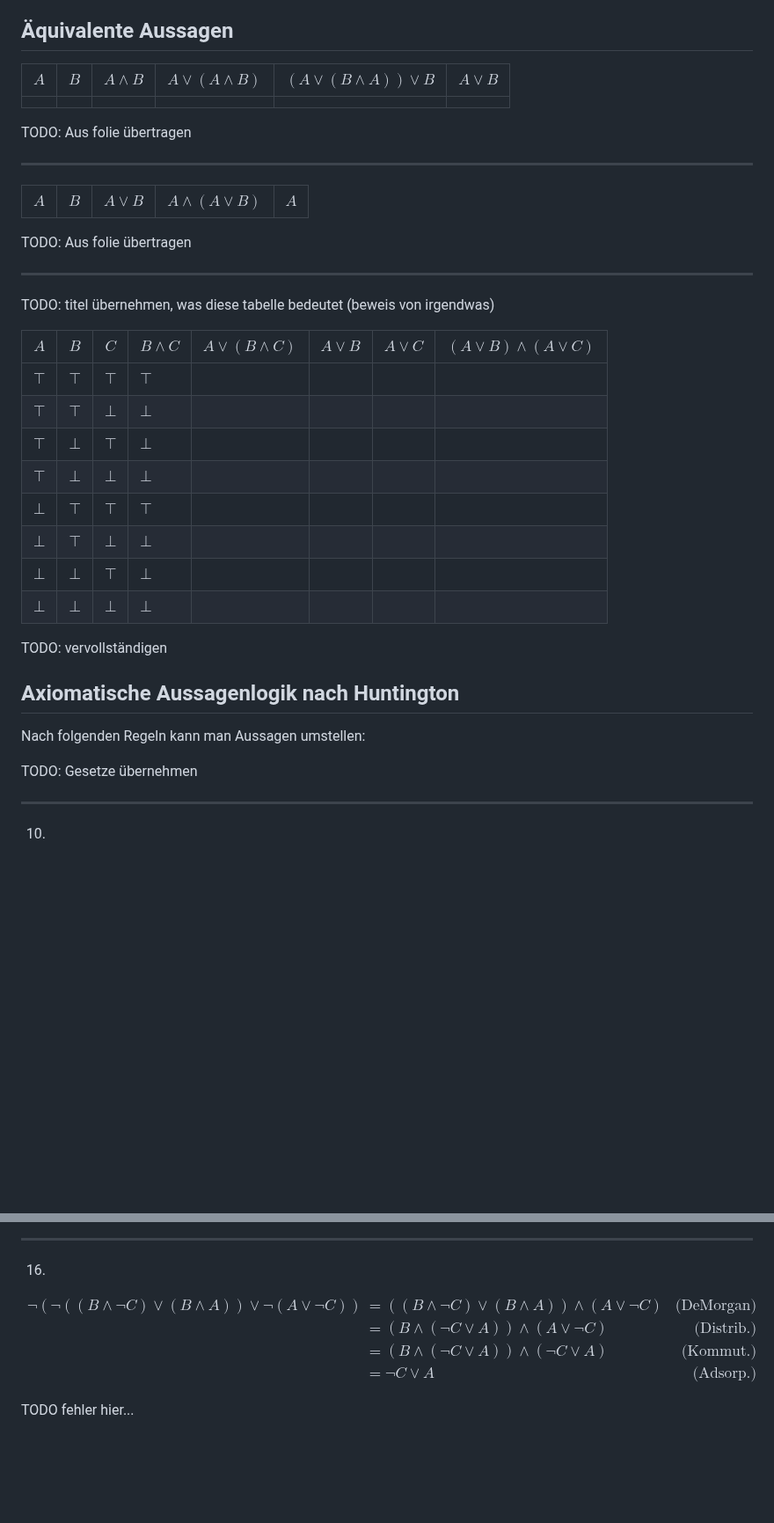
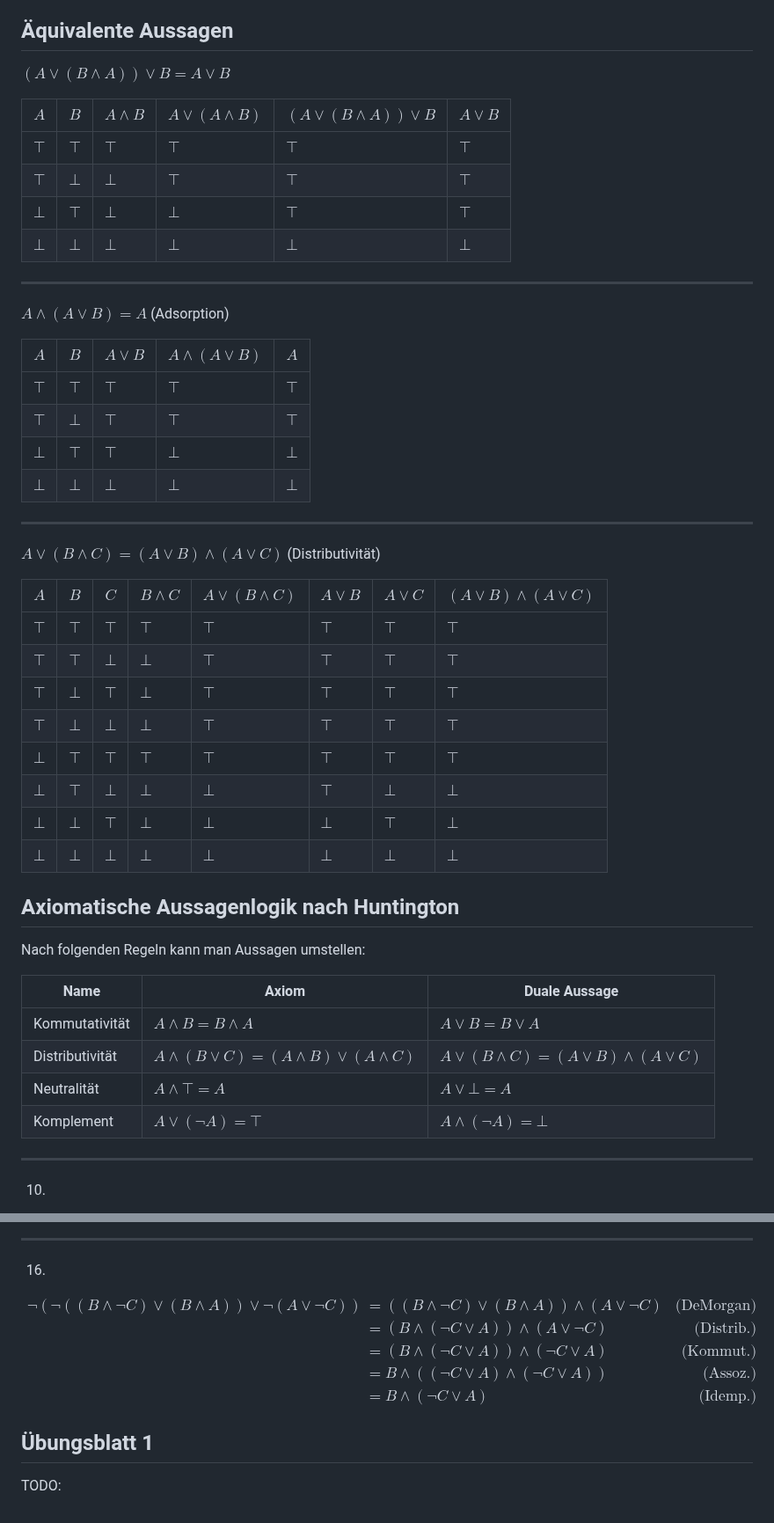
Before and after one commit to Crafter-Y/uni, a Markdown page: ka-tinf25b4-theoretical-computer-science/2026-01-13.md, 2 parts joined by grey strips. Shown at 88% size. Drawn GitHub-style; blank space fills up the shorter version.

Commit message:
finish todays lessens notes

```diff
--- a/ka-tinf25b4-theoretical-computer-science/2026-01-13.md
+++ b/ka-tinf25b4-theoretical-computer-science/2026-01-13.md
@@ -157,41 +157,51 @@ Es wird Kako ($K$) und Natchos ($N$) geben.
 
 ## Äquivalente Aussagen
 
-| $A$ | $B$ | $A \land B$ | $A \lor (A \land B)$ | $(A \lor (B \land A)) \lor B$ | $A \lor B$ |
-| --- | --- | ----------- | -------------------- | ----------------------------- | ---------- |
-|     |     |             |                      |                               |            |
+$(A \lor (B \land A)) \lor B = A \lor B$
 
-TODO: Aus folie übertragen
+| $A$    | $B$    | $A \land B$ | $A \lor (A \land B)$ | $(A \lor (B \land A)) \lor B$ | $A \lor B$ |
+| ------ | ------ | ----------- | -------------------- | ----------------------------- | ---------- |
+| $\top$ | $\top$ | $\top$      | $\top$               | $\top$                        | $\top$     |
+| $\top$ | $\bot$ | $\bot$      | $\top$               | $\top$                        | $\top$     |
+| $\bot$ | $\top$ | $\bot$      | $\bot$               | $\top$                        | $\top$     |
+| $\bot$ | $\bot$ | $\bot$      | $\bot$               | $\bot$                        | $\bot$     |
 
 ---
 
-| $A$ | $B$ | $A \lor B$ | $A \land (A \lor B)$ | $A$ |
-| --- | --- | ---------- | -------------------- | --- |
+$A \land (A \lor B) = A$ (Adsorption)
 
-TODO: Aus folie übertragen
+| $A$    | $B$    | $A \lor B$ | $A \land (A \lor B)$ | $A$    |
+| ------ | ------ | ---------- | -------------------- | ------ |
+| $\top$ | $\top$ | $\top$     | $\top$               | $\top$ |
+| $\top$ | $\bot$ | $\top$     | $\top$               | $\top$ |
+| $\bot$ | $\top$ | $\top$     | $\bot$               | $\bot$ |
+| $\bot$ | $\bot$ | $\bot$     | $\bot$               | $\bot$ |
 
 ---
 
-TODO: titel übernehmen, was diese tabelle bedeutet (beweis von irgendwas)
+$A \lor (B \land C) = (A \lor B) \land (A \lor C)$ (Distributivität)
 
 | $A$    | $B$    | $C$    | $B \land C$ | $A \lor (B \land C)$ | $A \lor B$ | $A \lor C$ | $(A \lor B) \land (A \lor C)$ |
 | ------ | ------ | ------ | ----------- | -------------------- | ---------- | ---------- | ----------------------------- |
-| $\top$ | $\top$ | $\top$ | $\top$      |                      |            |            |                               |
-| $\top$ | $\top$ | $\bot$ | $\bot$      |                      |            |            |                               |
-| $\top$ | $\bot$ | $\top$ | $\bot$      |                      |            |            |                               |
-| $\top$ | $\bot$ | $\bot$ | $\bot$      |                      |            |            |                               |
-| $\bot$ | $\top$ | $\top$ | $\top$      |                      |            |            |                               |
-| $\bot$ | $\top$ | $\bot$ | $\bot$      |                      |            |            |                               |
-| $\bot$ | $\bot$ | $\top$ | $\bot$      |                      |            |            |                               |
-| $\bot$ | $\bot$ | $\bot$ | $\bot$      |                      |            |            |                               |
-
-TODO: vervollständigen
+| $\top$ | $\top$ | $\top$ | $\top$      | $\top$               | $\top$     | $\top$     | $\top$                        |
+| $\top$ | $\top$ | $\bot$ | $\bot$      | $\top$               | $\top$     | $\top$     | $\top$                        |
+| $\top$ | $\bot$ | $\top$ | $\bot$      | $\top$               | $\top$     | $\top$     | $\top$                        |
+| $\top$ | $\bot$ | $\bot$ | $\bot$      | $\top$               | $\top$     | $\top$     | $\top$                        |
+| $\bot$ | $\top$ | $\top$ | $\top$      | $\top$               | $\top$     | $\top$     | $\top$                        |
+| $\bot$ | $\top$ | $\bot$ | $\bot$      | $\bot$               | $\top$     | $\bot$     | $\bot$                        |
+| $\bot$ | $\bot$ | $\top$ | $\bot$      | $\bot$               | $\bot$     | $\top$     | $\bot$                        |
+| $\bot$ | $\bot$ | $\bot$ | $\bot$      | $\bot$               | $\bot$     | $\bot$     | $\bot$                        |
 
 ## Axiomatische Aussagenlogik nach Huntington
 
 Nach folgenden Regeln kann man Aussagen umstellen:
 
-TODO: Gesetze übernehmen
+| Name            | Axiom                                               | Duale Aussage                                      |
+| --------------- | --------------------------------------------------- | -------------------------------------------------- |
+| Kommutativität  | $A \land B = B \land A$                             | $A \lor B = B \lor A$                              |
+| Distributivität | $A \land (B \lor C) = (A \land B) \lor (A \land C)$ | $A \lor (B \land C) = (A \lor B) \land (A \lor C)$ |
+| Neutralität     | $A \land \top = A$                                  | $A \lor \bot = A$                                  |
+| Komplement      | $A \lor (\neg A) = \top$                            | $A \land (\neg A) = \bot$                          |
 
 ---
 
@@ -287,8 +312,11 @@ $$
 \neg(\neg((B \land \neg C) \lor (B \land A)) \lor \neg (A \lor \neg C)) &= ((B \land \neg C) \lor (B \land A)) \land (A \lor \neg C) &\text{(DeMorgan)} \\
 &= (B \land (\neg C \lor A)) \land (A \lor \neg C) &\text{(Distrib.)} \\
 &= (B \land (\neg C \lor A)) \land (\neg C \lor A) &\text{(Kommut.)} \\
-&= \neg C \lor A &\text{(Adsorp.)}
+&= B \land ((\neg C \lor A) \land (\neg C \lor A)) &\text{(Assoz.)} \\
+&= B \land (\neg C \lor A) &\text{(Idemp.)}
 \end{align*}
 $$
 
-TODO fehler hier...
+## Übungsblatt 1
+
+TODO:
```
Also changed, not shown: other parts of ka-tinf25b4-theoretical-computer-science/2026-01-13.md (+21 -6 lines).
